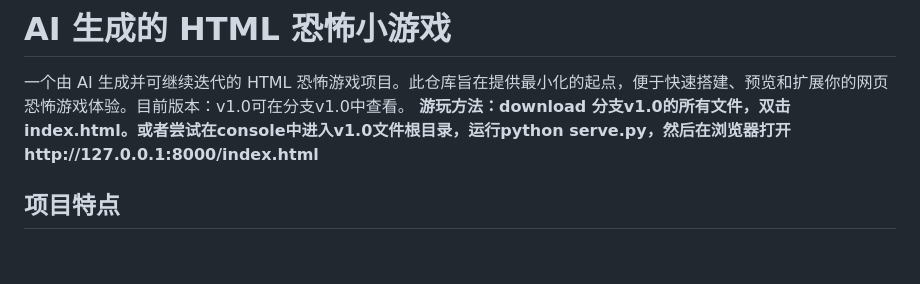
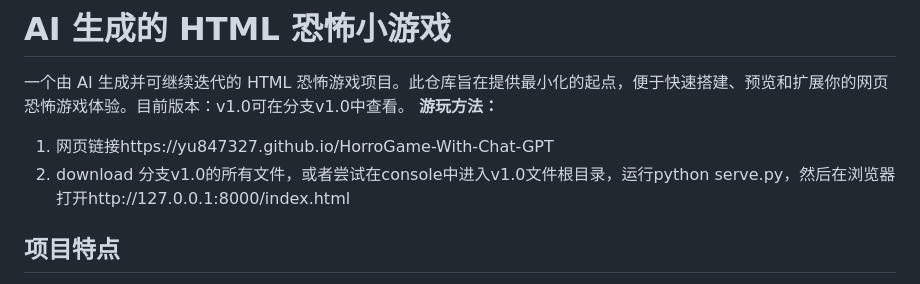
Before and after one commit to yu847327/HorroGame-Whith-Chat-GPT, a Markdown page: README.md, the part around the change. GitHub-like rendering; blank space fills up the shorter version.

```diff
--- a/README.md
+++ b/README.md
@@ -1,7 +1,9 @@
 # AI 生成的 HTML 恐怖小游戏
 
 一个由 AI 生成并可继续迭代的 HTML 恐怖游戏项目。此仓库旨在提供最小化的起点，便于快速搭建、预览和扩展你的网页恐怖游戏体验。目前版本：v1.0可在分支v1.0中查看。
-**游玩方法：download 分支v1.0的所有文件，双击index.html。或者尝试在console中进入v1.0文件根目录，运行python serve.py，然后在浏览器打开http://127.0.0.1:8000/index.html**
+**游玩方法：**
+1. 网页链接https://yu847327.github.io/HorroGame-With-Chat-GPT
+2. download 分支v1.0的所有文件，或者尝试在console中进入v1.0文件根目录，运行python serve.py，然后在浏览器打开http://127.0.0.1:8000/index.html
 
 ## 项目特点
 
```
